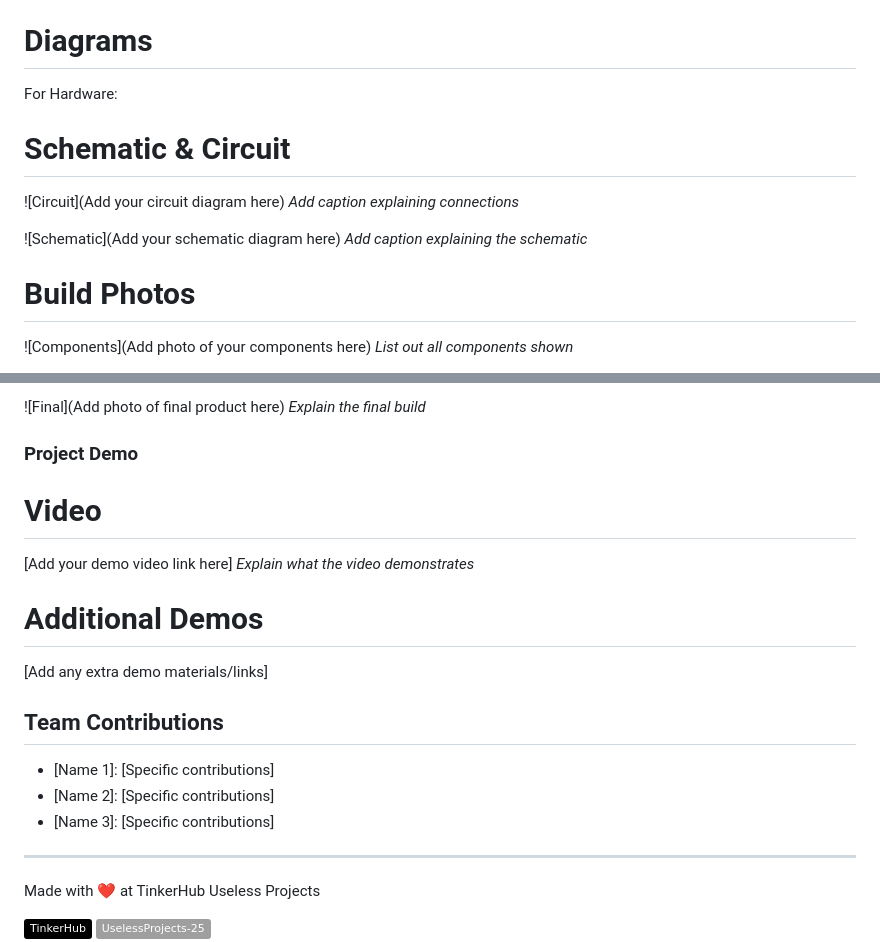
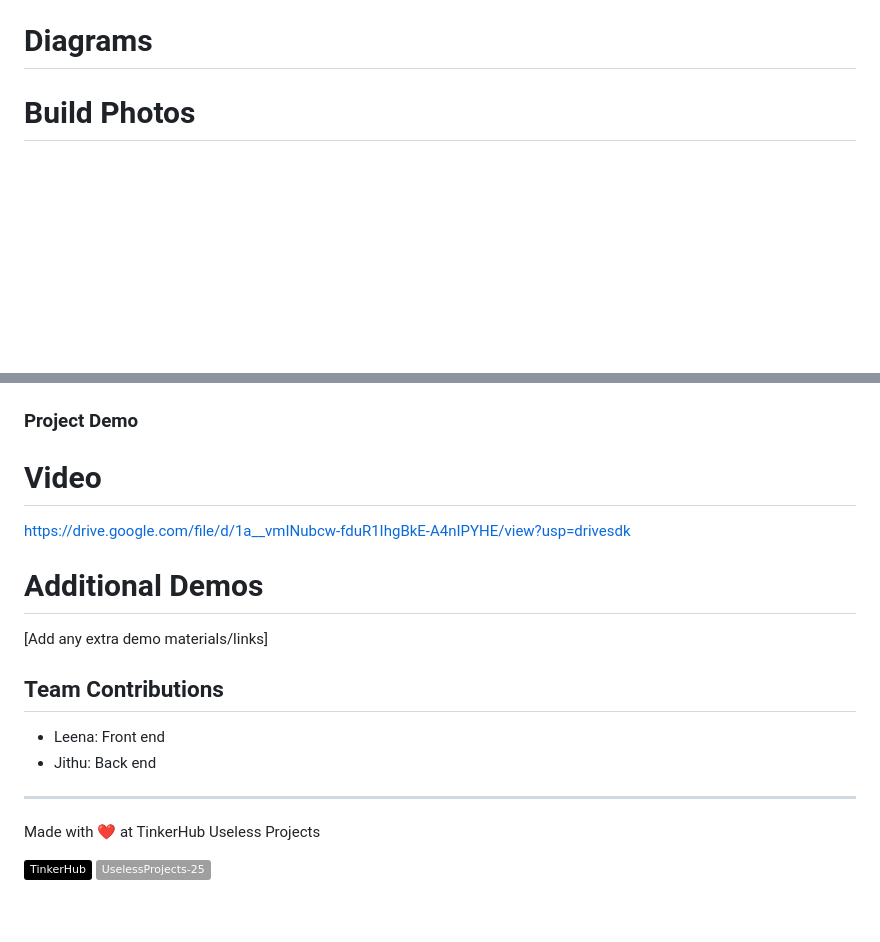
Before and after one commit to Theleewayy/url-validator, a Markdown page: public/README.md, 2 parts joined by grey strips. Rendered like a GitHub page; badges without logos; blank space fills up the shorter version.

```diff
--- a/public/README.md
+++ b/public/README.md
@@ -125,16 +128,6 @@ For Software:
 
 # Diagrams
 
-For Hardware:
-
-# Schematic & Circuit
-![Circuit](Add your circuit diagram here)
-*Add caption explaining connections*
-
-![Schematic](Add your schematic diagram here)
-*Add caption explaining the schematic*
 
 # Build Photos
-![Components](Add photo of your components here)
-*List out all components shown*
 
@@ -143,19 +135,16 @@ For Hardware:
 
-![Final](Add photo of final product here)
-*Explain the final build*
+
 
 ### Project Demo
 # Video
-[Add your demo video link here]
-*Explain what the video demonstrates*
+https://drive.google.com/file/d/1a__vmINubcw-fduR1IhgBkE-A4nIPYHE/view?usp=drivesdk
 
 # Additional Demos
 [Add any extra demo materials/links]
 
 ## Team Contributions
-- [Name 1]: [Specific contributions]
-- [Name 2]: [Specific contributions]
-- [Name 3]: [Specific contributions]
+- Leena: Front end
+- Jithu: Back end
 
 ---
 Made with ❤️ at TinkerHub Useless Projects
```
Also changed, not shown: other parts of public/README.md (+4 -2 lines).
